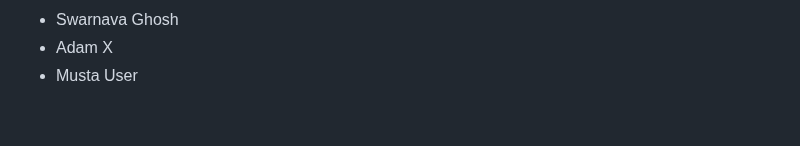
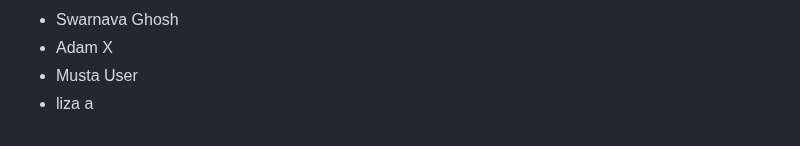
Before and after one commit to seankross/the-unix-workbench, a Markdown page: guestbook.md, the part around the change. Rendered like a GitHub page.

Commit message:
added my name to the guestbook

```diff
--- a/guestbook.md
+++ b/guestbook.md
@@ -874,3 +874,4 @@
 - Swarnava Ghosh
 - Adam X
 - Musta User
+- liza a
```
